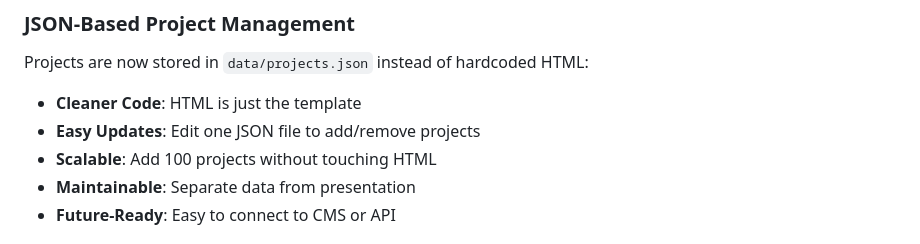
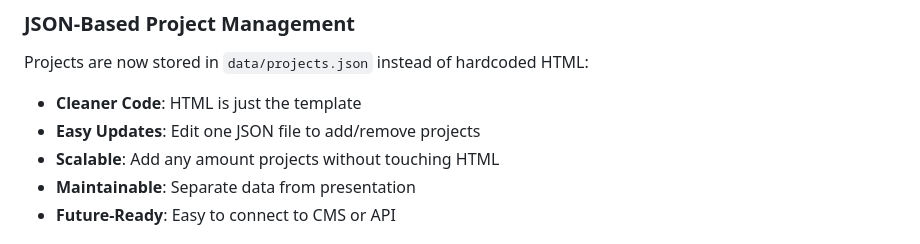
Before and after one commit to somemorewater/potfolio, a Markdown page: README.md, the part around the change. Drawn GitHub-style.

```diff
--- a/README.md
+++ b/README.md
@@ -115,7 +115,7 @@ portfolio-enhanced/
 Projects are now stored in `data/projects.json` instead of hardcoded HTML:
 - **Cleaner Code**: HTML is just the template
 - **Easy Updates**: Edit one JSON file to add/remove projects
-- **Scalable**: Add 100 projects without touching HTML
+- **Scalable**: Add any amount projects without touching HTML
 - **Maintainable**: Separate data from presentation
 - **Future-Ready**: Easy to connect to CMS or API
 
```
